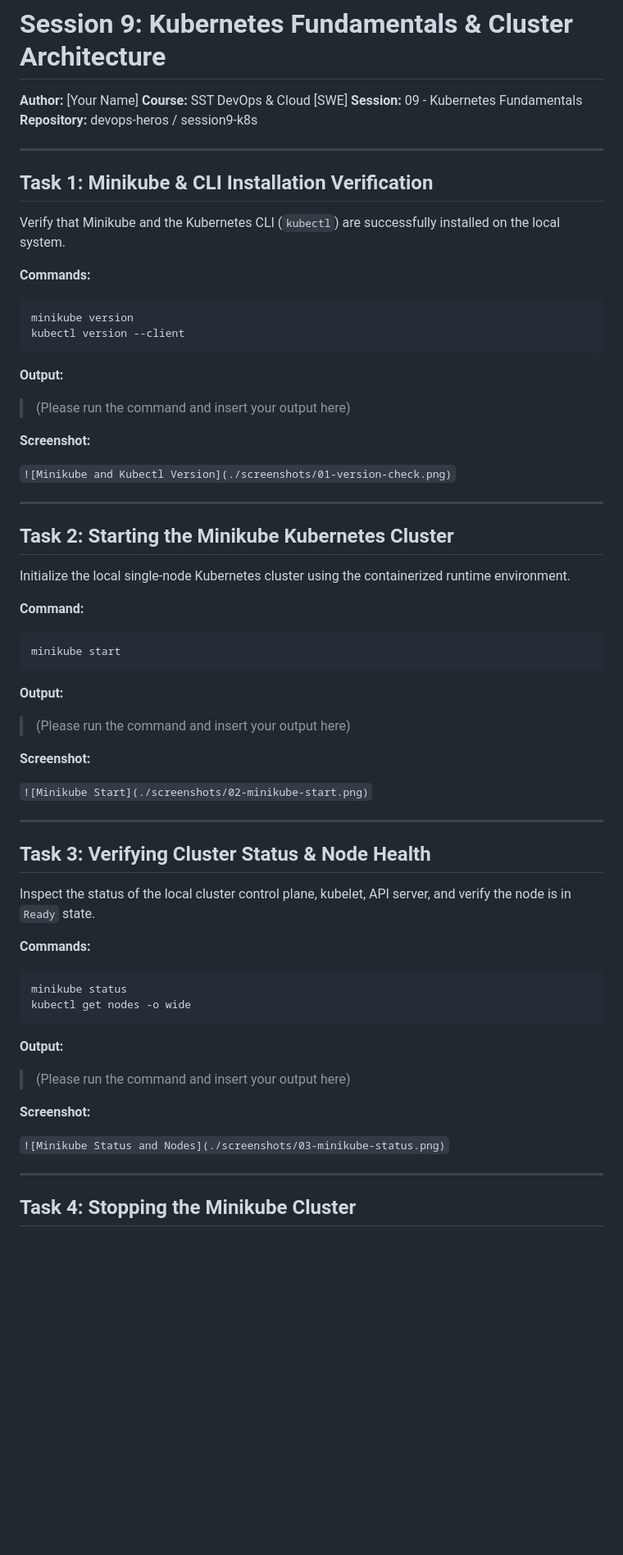
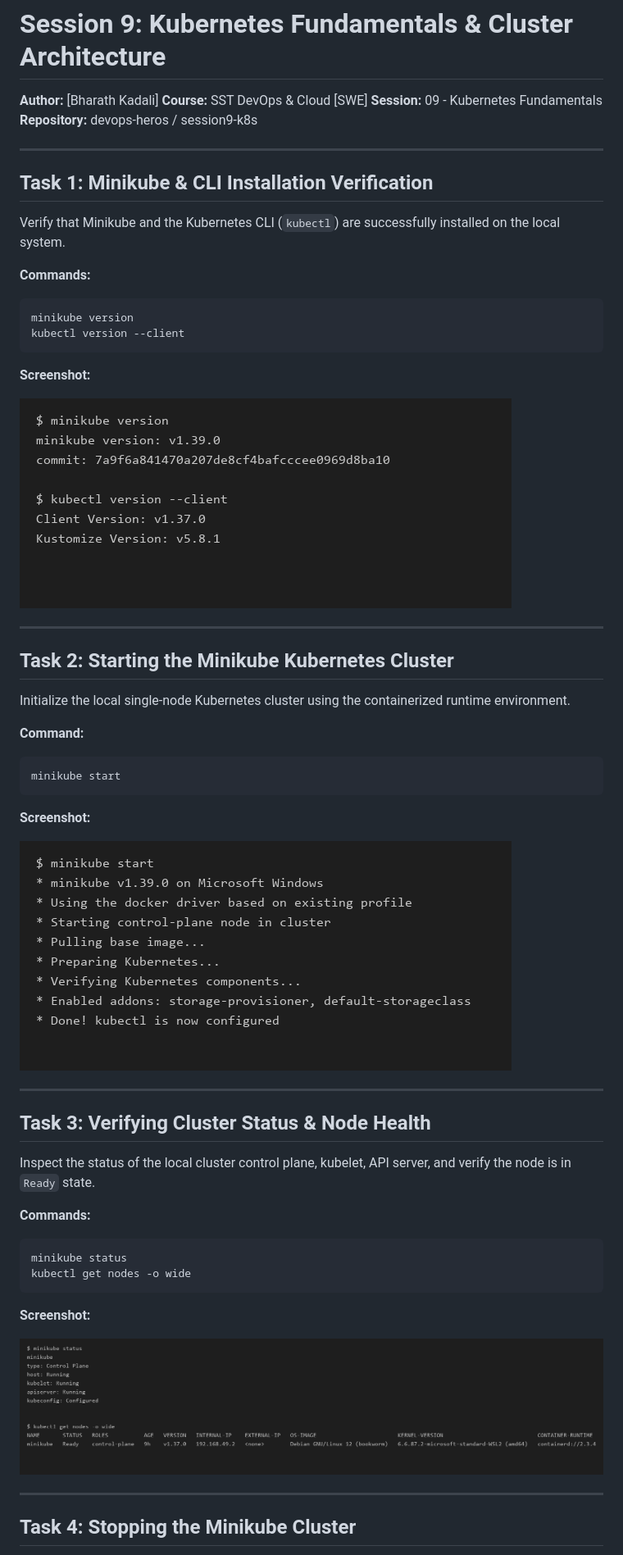
Before and after one commit to bharath-kadali/devops-assignments, a Markdown page: session9-k8s/Readme.md, the part around one of its changes. Shown at 82% size. Drawn GitHub-style; blank space fills up the shorter version.

````diff
--- a/session9-k8s/Readme.md
+++ b/session9-k8s/Readme.md
@@ -1,6 +1,6 @@
 # Session 9: Kubernetes Fundamentals & Cluster Architecture
 
-**Author:** [Your Name]
+**Author:** [Bharath Kadali]
 **Course:** SST DevOps & Cloud [SWE]
 **Session:** 09 - Kubernetes Fundamentals
 **Repository:** devops-heros / session9-k8s
@@ -17,12 +17,10 @@ minikube version
 kubectl version --client
 ```
 
-**Output:**
-> (Please run the command and insert your output here)
 
 **Screenshot:**
 
-`![Minikube and Kubectl Version](./screenshots/01-version-check.png)`
+![Minikube and Kubectl Version](./screenshots/01-version-check.png)
 
 ---
 
@@ -36,12 +34,10 @@ Initialize the local single-node Kubernetes cluster using the containerized runt
 minikube start
 ```
 
-**Output:**
-> (Please run the command and insert your output here)
 
 **Screenshot:**
 
-`![Minikube Start](./screenshots/02-minikube-start.png)`
+![Minikube Start](./screenshots/02-minikube-start.png)
 
 ---
 
@@ -56,12 +52,10 @@ minikube status
 kubectl get nodes -o wide
 ```
 
-**Output:**
-> (Please run the command and insert your output here)
 
 **Screenshot:**
 
-`![Minikube Status and Nodes](./screenshots/03-minikube-status.png)`
+![Minikube Status and Nodes](./screenshots/03-minikube-status.png)
 
 ---
 
````
Also changed, not shown: other parts of session9-k8s/Readme.md (+2 -3 lines), session-12-ingress-configmaps-secrets/README.md (+15 -15 lines), session10-k8s-core-objects/Readme.md (+1 -1 lines).
